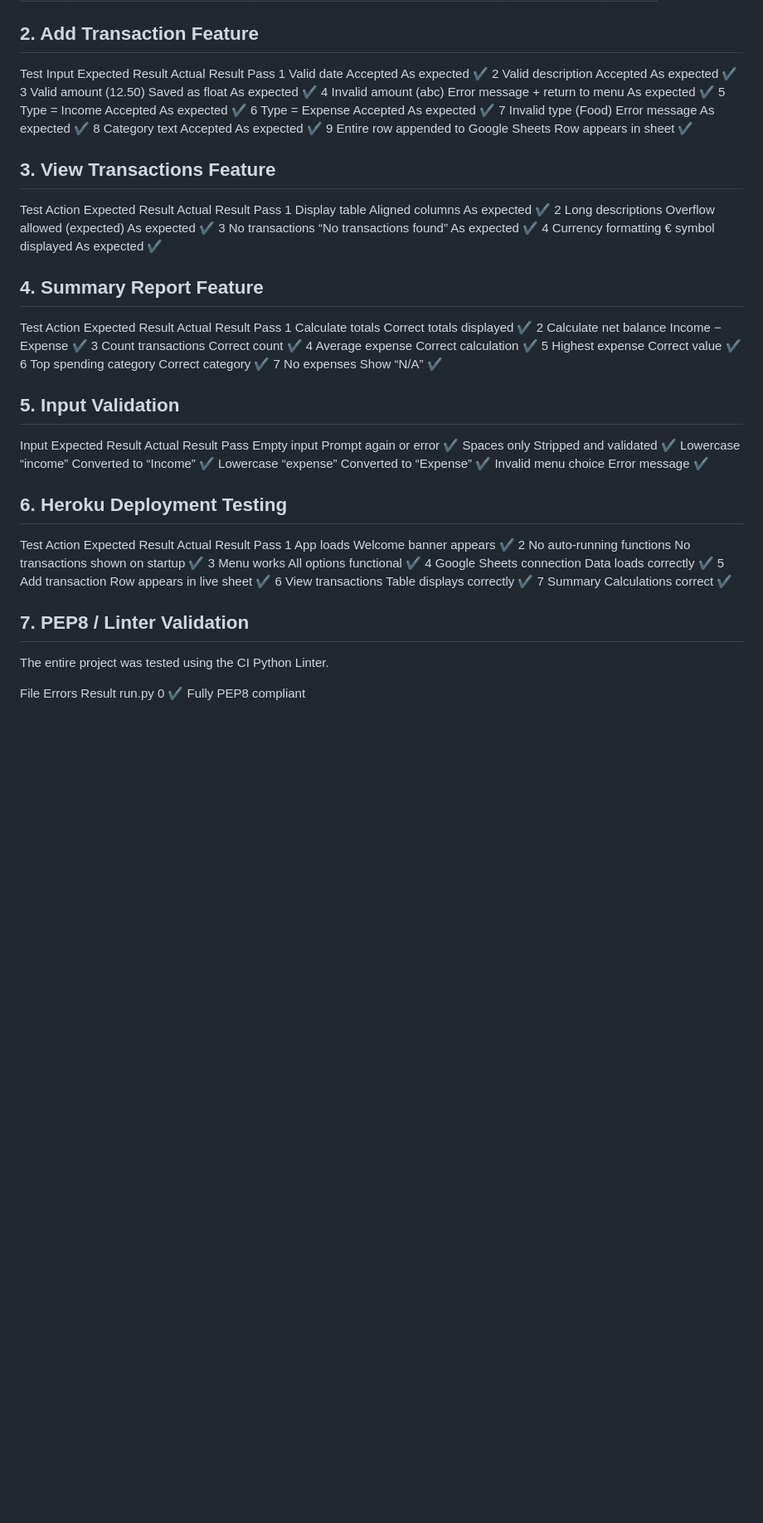
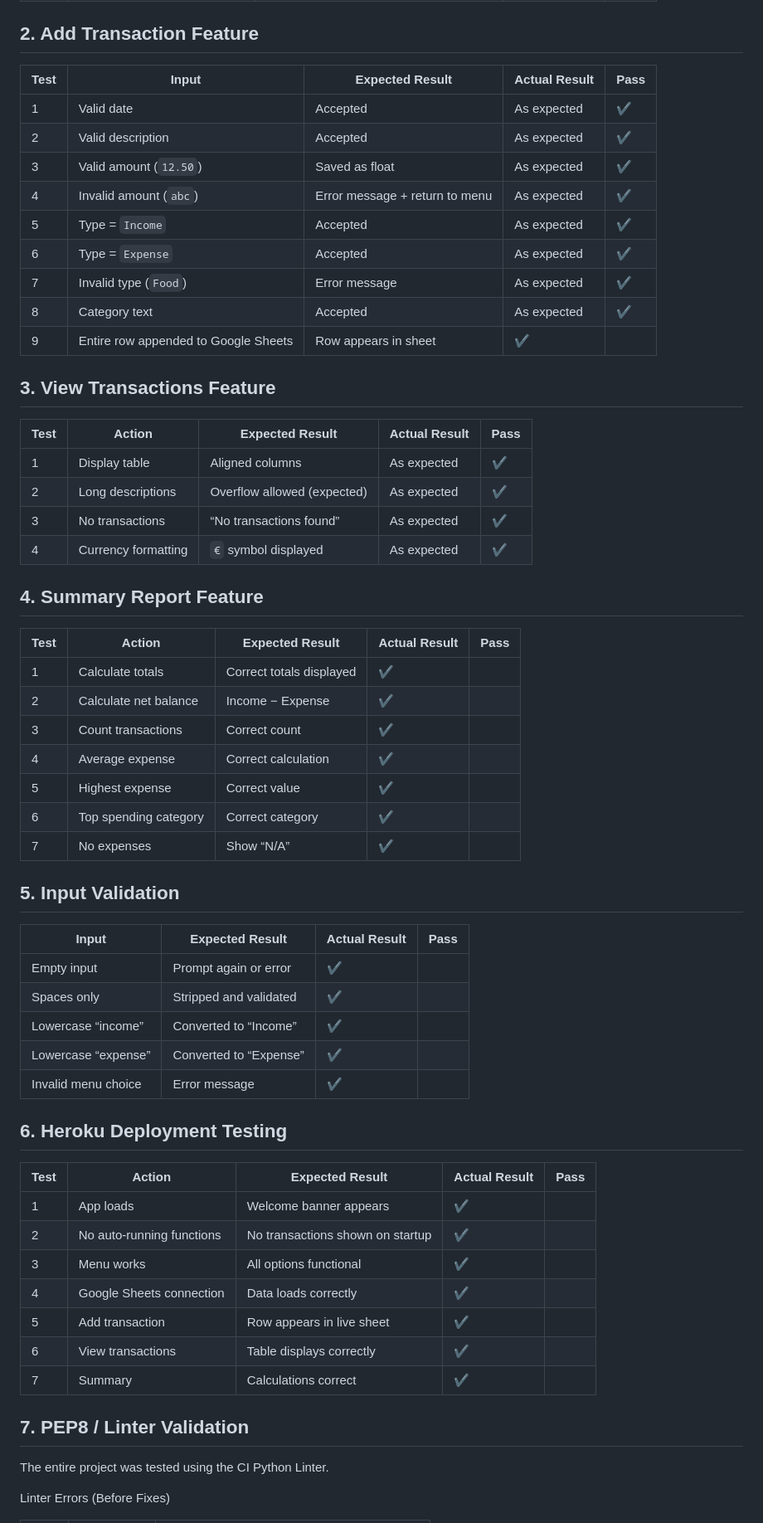
Before and after one commit to Zsolt68/FinTrack_1, a Markdown page: TESTING.md, the part around one of its changes. Shown at 83% size. Rendered like a GitHub page; blank space fills up the shorter version.

```diff
--- a/TESTING.md
+++ b/TESTING.md
@@ -18,60 +18,69 @@ Each test case includes the expected result and the actual result.
 
 
 ## 2. Add Transaction Feature
-Test	Input	Expected Result	Actual Result	Pass
-1	Valid date	Accepted	As expected	✔
-2	Valid description	Accepted	As expected	✔
-3	Valid amount (12.50)	Saved as float	As expected	✔
-4	Invalid amount (abc)	Error message + return to menu	As expected	✔
-5	Type = Income	Accepted	As expected	✔
-6	Type = Expense	Accepted	As expected	✔
-7	Invalid type (Food)	Error message	As expected	✔
-8	Category text	Accepted	As expected	✔
-9	Entire row appended to Google Sheets	Row appears in sheet	✔
+
+| Test | Input | Expected Result | Actual Result | Pass |
+| --- | --- | --- | --- | --- |
+| 1 | Valid date | Accepted | As expected | ✔ |
+| 2 | Valid description | Accepted | As expected | ✔ |
+| 3 | Valid amount (``12.50``) | Saved as float | As expected | ✔ |
+| 4 | Invalid amount (``abc``) | Error message + return to menu | As expected | ✔ |
+| 5 | Type = ``Income`` | Accepted | As expected | ✔ |
+| 6 | Type = ``Expense`` | Accepted | As expected | ✔ |
+| 7 | Invalid type (``Food``) | Error message | As expected | ✔ |
+| 8 | Category text | Accepted | As expected | ✔ |
+| 9 | Entire row appended to Google Sheets | Row appears in sheet | ✔ |
 
 
 ## 3. View Transactions Feature
-Test	Action	Expected Result	Actual Result	Pass
-1	Display table	Aligned columns	As expected	✔
-2	Long descriptions	Overflow allowed (expected)	As expected	✔
-3	No transactions	“No transactions found”	As expected	✔
-4	Currency formatting	€ symbol displayed	As expected	✔
+
+| Test | Action | Expected Result | Actual Result | Pass |
+| --- | --- | --- | --- | --- |
+| 1 | Display table | Aligned columns | As expected | ✔ |
+| 2 | Long descriptions | Overflow allowed (expected) | As expected | ✔ |
+| 3 | No transactions | “No transactions found” | As expected | ✔ |
+| 4 | Currency formatting | ``€`` symbol displayed | As expected | ✔ |
 
 
 ## 4. Summary Report Feature
-Test	Action	Expected Result	Actual Result	Pass
-1	Calculate totals	Correct totals displayed	✔
-2	Calculate net balance	Income − Expense	✔
-3	Count transactions	Correct count	✔
-4	Average expense	Correct calculation	✔
-5	Highest expense	Correct value	✔
-6	Top spending category	Correct category	✔
-7	No expenses	Show “N/A”	✔
+
+| Test | Action | Expected Result | Actual Result | Pass |
+| --- | --- | --- | --- | --- |
+| 1 | Calculate totals | Correct totals displayed | ✔ |
+| 2 | Calculate net balance | Income − Expense | ✔ |
+| 3 | Count transactions | Correct count | ✔ |
+| 4 | Average expense | Correct calculation | ✔ |
+| 5 | Highest expense | Correct value | ✔ |
+| 6 | Top spending category | Correct category | ✔ |
+| 7 | No expenses | Show “N/A” | ✔ |
 
 
 ## 5. Input Validation
-Input	Expected Result	Actual Result	Pass
-Empty input	Prompt again or error	✔
-Spaces only	Stripped and validated	✔
-Lowercase “income”	Converted to “Income”	✔
-Lowercase “expense”	Converted to “Expense”	✔
-Invalid menu choice	Error message	✔
+
+| Input | Expected Result | Actual Result | Pass |
+| --- | --- | --- | --- |
+| Empty input | Prompt again or error | ✔ |
+| Spaces only | Stripped and validated | ✔ |
+| Lowercase “income” | Converted to “Income” | ✔ |
+| Lowercase “expense” | Converted to “Expense” | ✔ |
+| Invalid menu choice | Error message | ✔ |
 
 
 ## 6. Heroku Deployment Testing
-Test	Action	Expected Result	Actual Result	Pass
-1	App loads	Welcome banner appears	✔
-2	No auto‑running functions	No transactions shown on startup	✔
-3	Menu works	All options functional	✔
-4	Google Sheets connection	Data loads correctly	✔
-5	Add transaction	Row appears in live sheet	✔
-6	View transactions	Table displays correctly	✔
-7	Summary	Calculations correct	✔
+
+| Test | Action | Expected Result | Actual Result | Pass |
+| --- | --- | --- | --- | --- |
+| 1 | App loads | Welcome banner appears | ✔ |
+| 2 | No auto‑running functions | No transactions shown on startup | ✔ |
+| 3 | Menu works | All options functional | ✔ |
+| 4 | Google Sheets connection | Data loads correctly | ✔ |
+| 5 | Add transaction | Row appears in live sheet | ✔ |
+| 6 | View transactions | Table displays correctly | ✔ |
+| 7 | Summary | Calculations correct | ✔ |
 
 
 ## 7. PEP8 / Linter Validation
 The entire project was tested using the CI Python Linter.
 
-File	Errors	Result
-run.py	0	✔ Fully PEP8 compliant
+Linter Errors (Before Fixes)
 
```
Also changed, not shown: other parts of TESTING.md (+75 -10 lines).
